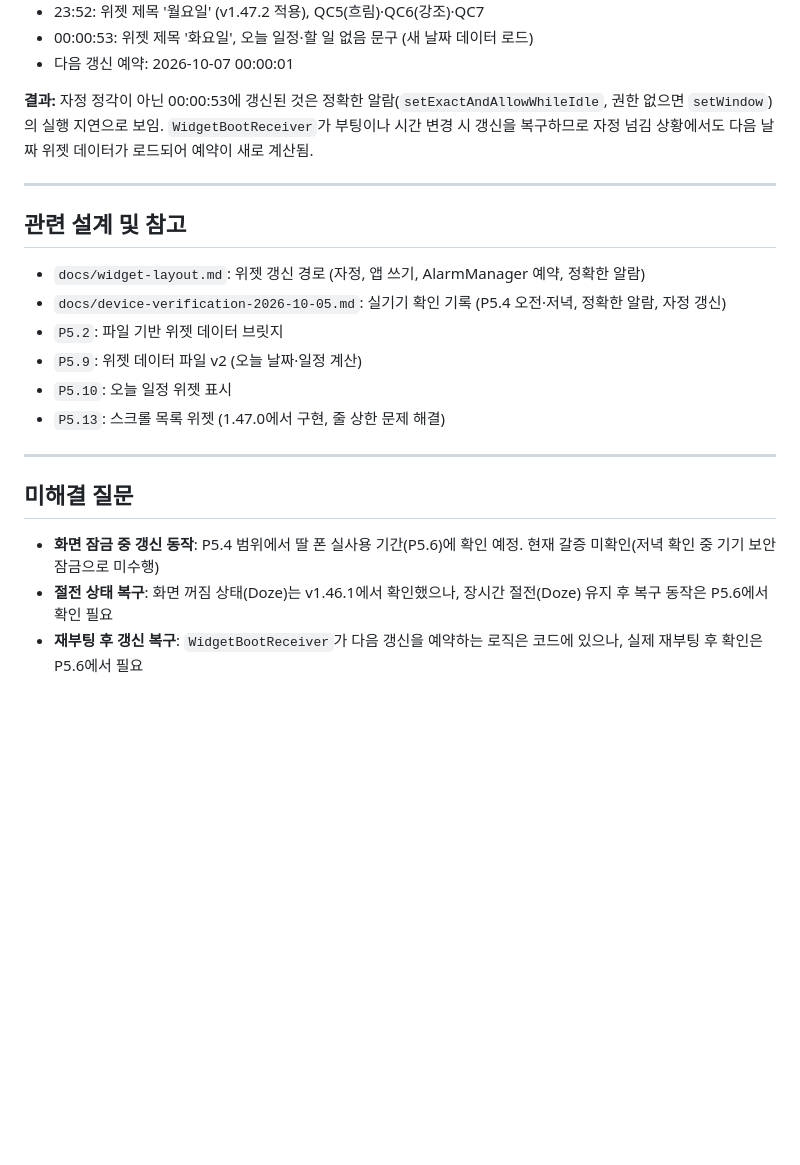
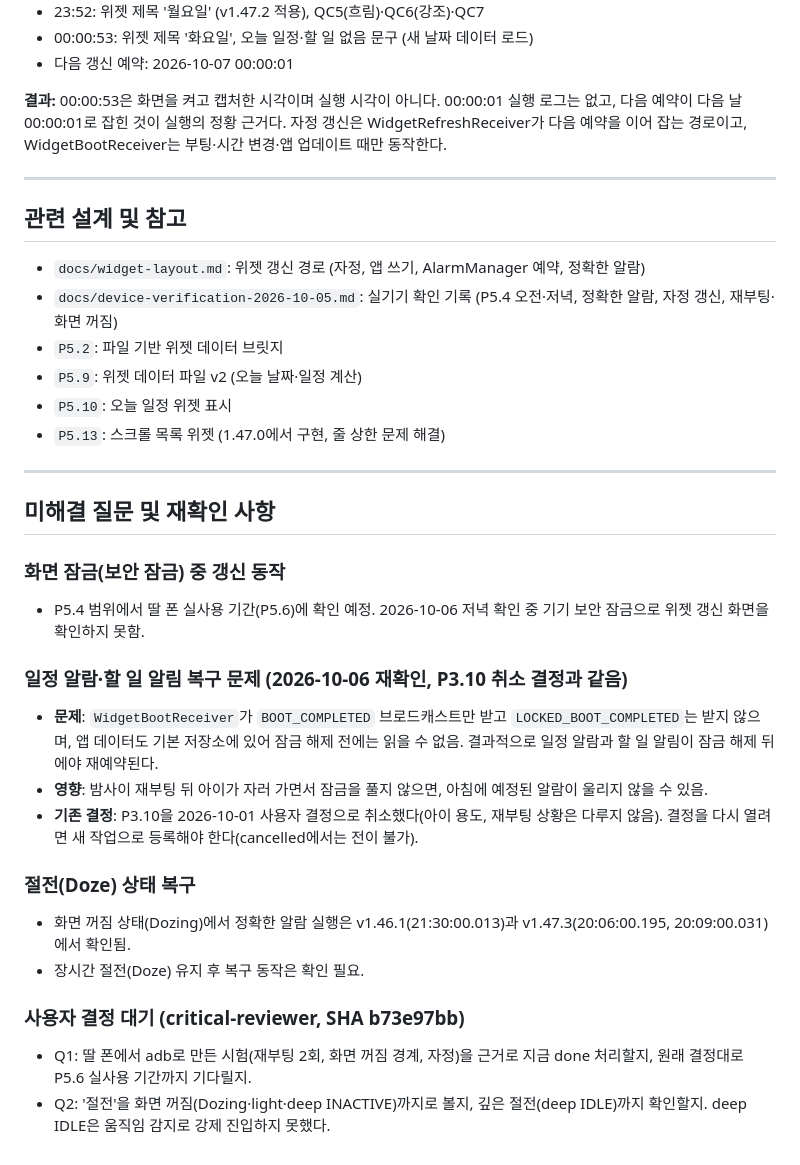
Before and after one commit to xenosis/TimeTable, a Markdown page: docs/backlog/P5.4.md, the part around one of its changes. Rendered like a GitHub page; blank space fills up the shorter version.

```diff
--- a/docs/backlog/P5.4.md
+++ b/docs/backlog/P5.4.md
@@ -217,14 +245,14 @@
 - 00:00:53: 위젯 제목 '화요일', 오늘 일정·할 일 없음 문구 (새 날짜 데이터 로드)
 - 다음 갱신 예약: 2026-10-07 00:00:01
 
-**결과:** 자정 정각이 아닌 00:00:53에 갱신된 것은 정확한 알람(`setExactAndAllowWhileIdle`, 권한 없으면 `setWindow`)의 실행 지연으로 보임. `WidgetBootReceiver`가 부팅이나 시간 변경 시 갱신을 복구하므로 자정 넘김 상황에서도 다음 날짜 위젯 데이터가 로드되어 예약이 새로 계산됨.
+**결과:** 00:00:53은 화면을 켜고 캡처한 시각이며 실행 시각이 아니다. 00:00:01 실행 로그는 없고, 다음 예약이 다음 날 00:00:01로 잡힌 것이 실행의 정황 근거다. 자정 갱신은 WidgetRefreshReceiver가 다음 예약을 이어 잡는 경로이고, WidgetBootReceiver는 부팅·시간 변경·앱 업데이트 때만 동작한다.
 
 ---
 
 ## 관련 설계 및 참고
 
 - `docs/widget-layout.md`: 위젯 갱신 경로 (자정, 앱 쓰기, AlarmManager 예약, 정확한 알람)
-- `docs/device-verification-2026-10-05.md`: 실기기 확인 기록 (P5.4 오전·저녁, 정확한 알람, 자정 갱신)
+- `docs/device-verification-2026-10-05.md`: 실기기 확인 기록 (P5.4 오전·저녁, 정확한 알람, 자정 갱신, 재부팅·화면 꺼짐)
 - `P5.2`: 파일 기반 위젯 데이터 브릿지
 - `P5.9`: 위젯 데이터 파일 v2 (오늘 날짜·일정 계산)
 - `P5.10`: 오늘 일정 위젯 표시
@@ -232,8 +260,20 @@
 
 ---
 
-## 미해결 질문
+## 미해결 질문 및 재확인 사항
 
-- **화면 잠금 중 갱신 동작**: P5.4 범위에서 딸 폰 실사용 기간(P5.6)에 확인 예정. 현재 갈증 미확인(저녁 확인 중 기기 보안 잠금으로 미수행)
-- **절전 상태 복구**: 화면 꺼짐 상태(Doze)는 v1.46.1에서 확인했으나, 장시간 절전(Doze) 유지 후 복구 동작은 P5.6에서 확인 필요
-- **재부팅 후 갱신 복구**: `WidgetBootReceiver`가 다음 갱신을 예약하는 로직은 코드에 있으나, 실제 재부팅 후 확인은 P5.6에서 필요
+### 화면 잠금(보안 잠금) 중 갱신 동작
+- P5.4 범위에서 딸 폰 실사용 기간(P5.6)에 확인 예정. 2026-10-06 저녁 확인 중 기기 보안 잠금으로 위젯 갱신 화면을 확인하지 못함.
+
+### 일정 알람·할 일 알림 복구 문제 (2026-10-06 재확인, P3.10 취소 결정과 같음)
+- **문제**: `WidgetBootReceiver`가 `BOOT_COMPLETED` 브로드캐스트만 받고 `LOCKED_BOOT_COMPLETED`는 받지 않으며, 앱 데이터도 기본 저장소에 있어 잠금 해제 전에는 읽을 수 없음. 결과적으로 일정 알람과 할 일 알림이 잠금 해제 뒤에야 재예약된다.
+- **영향**: 밤사이 재부팅 뒤 아이가 자러 가면서 잠금을 풀지 않으면, 아침에 예정된 알람이 울리지 않을 수 있음.
+- **기존 결정**: P3.10을 2026-10-01 사용자 결정으로 취소했다(아이 용도, 재부팅 상황은 다루지 않음). 결정을 다시 열려면 새 작업으로 등록해야 한다(cancelled에서는 전이 불가).
+
+### 절전(Doze) 상태 복구
+- 화면 꺼짐 상태(Dozing)에서 정확한 알람 실행은 v1.46.1(21:30:00.013)과 v1.47.3(20:06:00.195, 20:09:00.031)에서 확인됨.
+- 장시간 절전(Doze) 유지 후 복구 동작은 확인 필요.
+
+### 사용자 결정 대기 (critical-reviewer, SHA b73e97bb)
+- Q1: 딸 폰에서 adb로 만든 시험(재부팅 2회, 화면 꺼짐 경계, 자정)을 근거로 지금 done 처리할지, 원래 결정대로 P5.6 실사용 기간까지 기다릴지.
+- Q2: '절전'을 화면 꺼짐(Dozing·light·deep INACTIVE)까지로 볼지, 깊은 절전(deep IDLE)까지 확인할지. deep IDLE은 움직임 감지로 강제 진입하지 못했다.
```
Also changed, not shown: other parts of docs/backlog/P5.4.md (+42 -14 lines).
